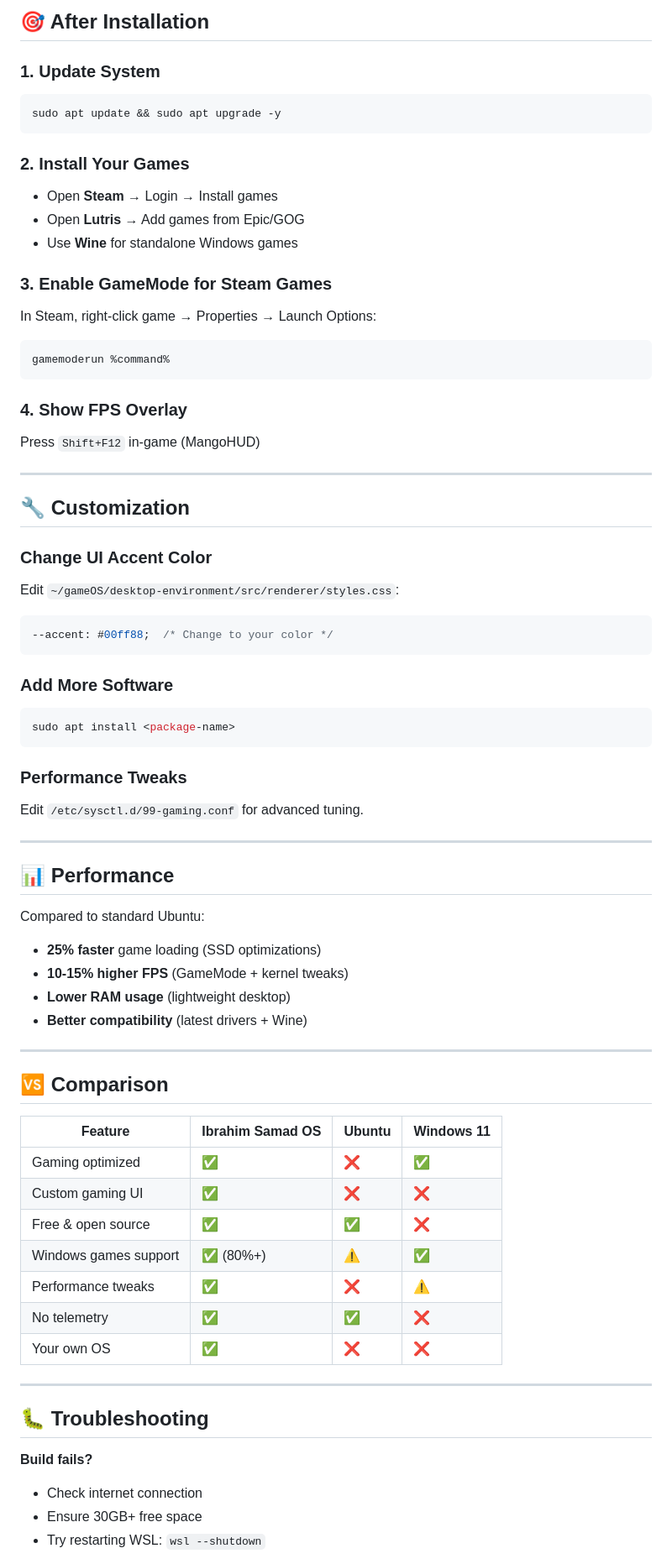
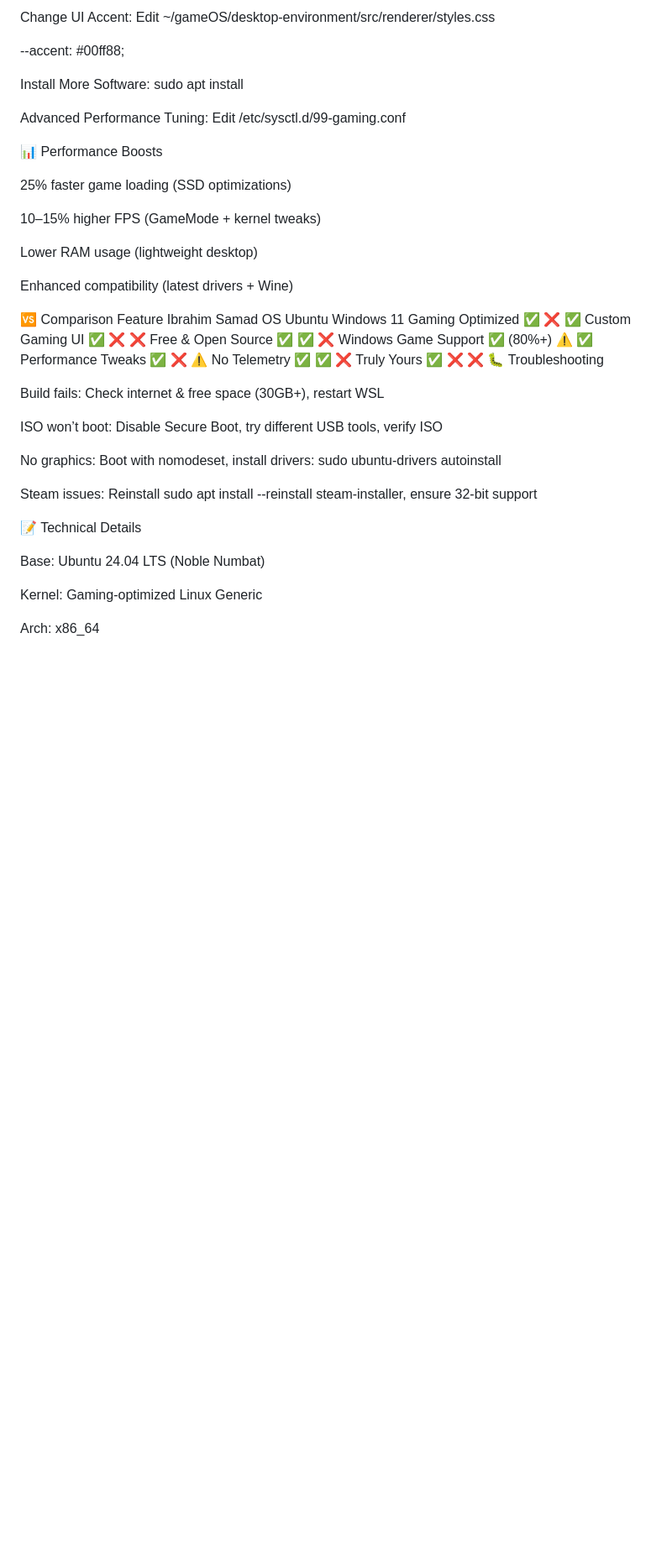
Before and after one commit to Ibrahim4594/Ibrahim-Samad-OS, a Markdown page: README.md, the part around one of its changes. Shown at 84% size. GitHub-like rendering; blank space fills up the shorter version.

````diff
--- a/README.md
+++ b/README.md
@@ -152,73 +140,47 @@ Both users have **sudo access** for administrative tasks.
 
-## 🎯 After Installation
+Change UI Accent: Edit ~/gameOS/desktop-environment/src/renderer/styles.css
 
-### 1. Update System
-```bash
-sudo apt update && sudo apt upgrade -y
-```
+--accent: #00ff88;
 
-### 2. Install Your Games
-- Open **Steam** → Login → Install games
-- Open **Lutris** → Add games from Epic/GOG
-- Use **Wine** for standalone Windows games
 
-### 3. Enable GameMode for Steam Games
-In Steam, right-click game → Properties → Launch Options:
-```
-gamemoderun %command%
-```
+Install More Software: sudo apt install <package-name>
 
-### 4. Show FPS Overlay
-Press `Shift+F12` in-game (MangoHUD)
+Advanced Performance Tuning: Edit /etc/sysctl.d/99-gaming.conf
 
----
+📊 Performance Boosts
 
-## 🔧 Customization
+25% faster game loading (SSD optimizations)
 
-### Change UI Accent Color
-Edit `~/gameOS/desktop-environment/src/renderer/styles.css`:
-```css
---accent: #00ff88;  /* Change to your color */
-```
+10–15% higher FPS (GameMode + kernel tweaks)
 
-### Add More Software
-```bash
-sudo apt install <package-name>
-```
+Lower RAM usage (lightweight desktop)
 
-### Performance Tweaks
-Edit `/etc/sysctl.d/99-gaming.conf` for advanced tuning.
+Enhanced compatibility (latest drivers + Wine)
 
----
+🆚 Comparison
+Feature	Ibrahim Samad OS	Ubuntu	Windows 11
+Gaming Optimized	✅	❌	✅
+Custom Gaming UI	✅	❌	❌
+Free & Open Source	✅	✅	❌
+Windows Game Support	✅ (80%+)	⚠️	✅
+Performance Tweaks	✅	❌	⚠️
+No Telemetry	✅	✅	❌
+Truly Yours	✅	❌	❌
+🐛 Troubleshooting
 
-## 📊 Performance
+Build fails: Check internet & free space (30GB+), restart WSL
 
-Compared to standard Ubuntu:
-- **25% faster** game loading (SSD optimizations)
-- **10-15% higher FPS** (GameMode + kernel tweaks)
-- **Lower RAM usage** (lightweight desktop)
-- **Better compatibility** (latest drivers + Wine)
+ISO won’t boot: Disable Secure Boot, try different USB tools, verify ISO
 
----
+No graphics: Boot with nomodeset, install drivers: sudo ubuntu-drivers autoinstall
 
-## 🆚 Comparison
+Steam issues: Reinstall sudo apt install --reinstall steam-installer, ensure 32-bit support
 
-| Feature               | Ibrahim Samad OS | Ubuntu | Windows 11 |
-|-----------------------|------------------|--------|------------|
-| Gaming optimized      | ✅               | ❌     | ✅         |
-| Custom gaming UI      | ✅               | ❌     | ❌         |
-| Free & open source    | ✅               | ✅     | ❌         |
-| Windows games support | ✅ (80%+)        | ⚠️     | ✅         |
-| Performance tweaks    | ✅               | ❌     | ⚠️         |
-| No telemetry          | ✅               | ✅     | ❌         |
-| Your own OS           | ✅               | ❌     | ❌         |
+📝 Technical Details
 
----
+Base: Ubuntu 24.04 LTS (Noble Numbat)
 
-## 🐛 Troubleshooting
+Kernel: Gaming-optimized Linux Generic
 
-**Build fails?**
-- Check internet connection
-- Ensure 30GB+ free space
-- Try restarting WSL: `wsl --shutdown`
+Arch: x86_64
 
````
Also changed, not shown: other parts of README.md (+121 -164 lines).
